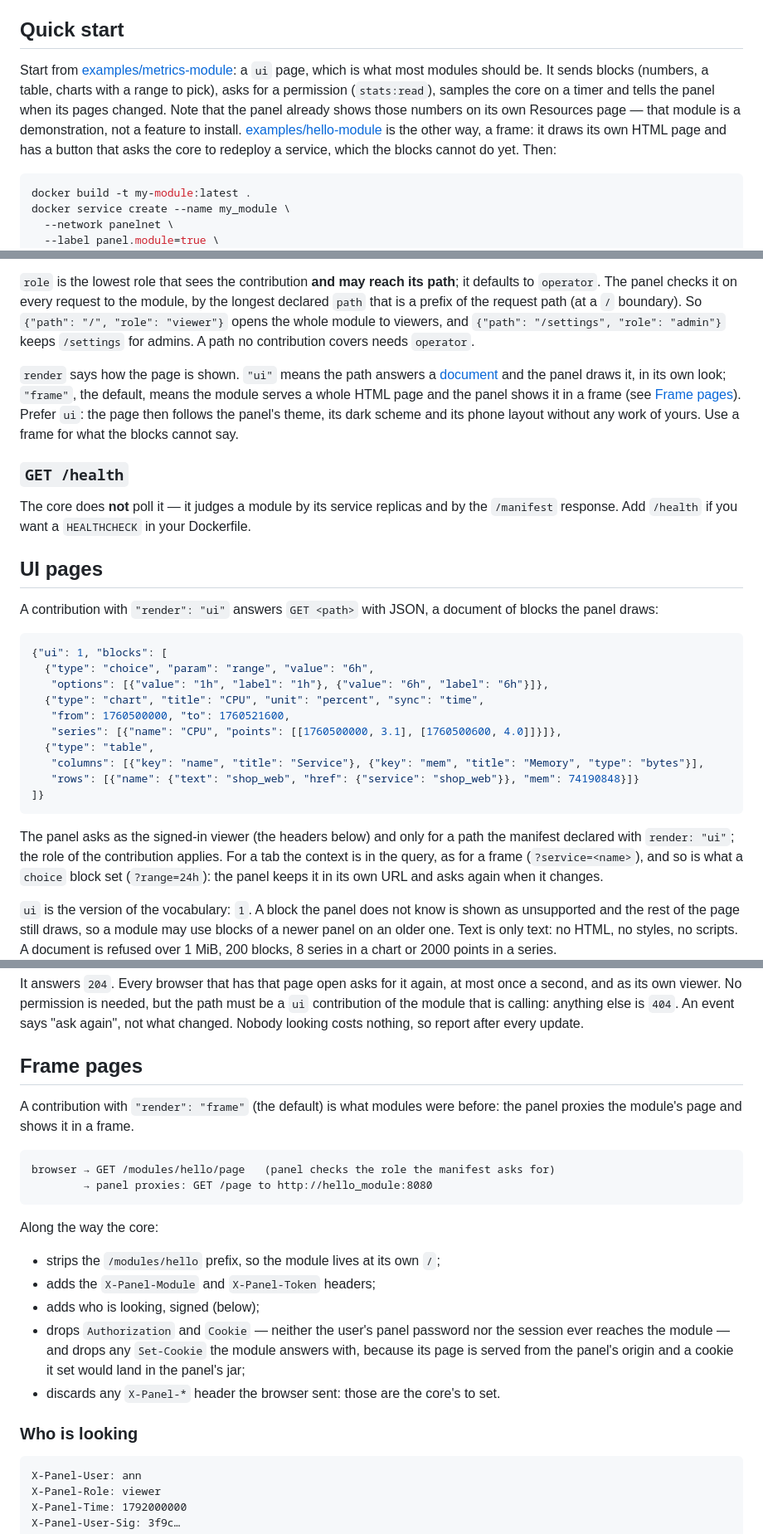
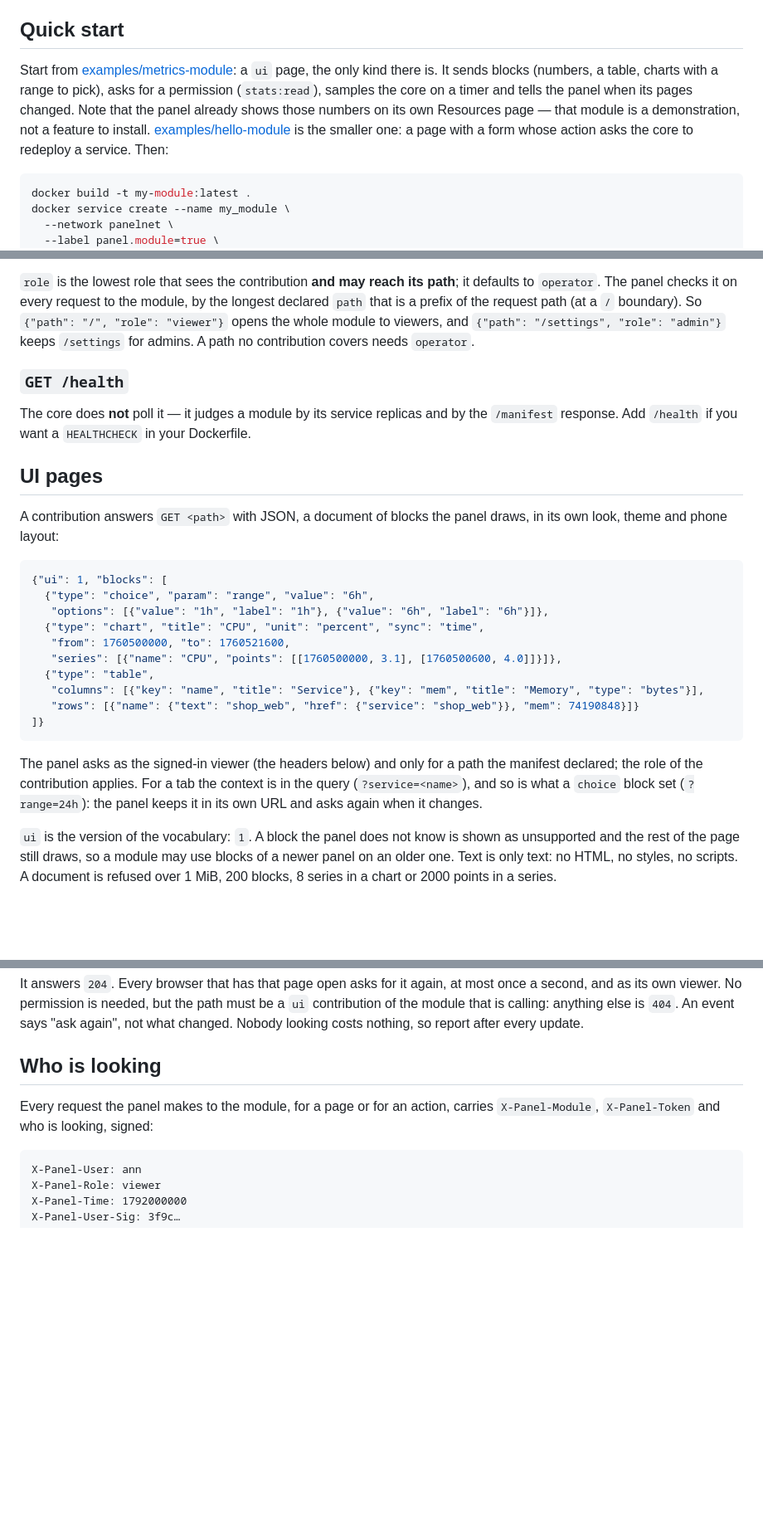
Before and after one commit to modularnost/panel, a Markdown page: docs/modules.md, 3 parts joined by grey strips. Shown at 83% size. Rendered like a GitHub page; blank space fills up the shorter version.

Commit message:
docs(modules): document ui pages as the only mode (#100)

````diff
--- a/docs/modules.md
+++ b/docs/modules.md
@@ -14,14 +14,13 @@ can do.
 ## Quick start
 
 Start from [examples/metrics-module](../examples/metrics-module): a `ui` page,
-which is what most modules should be. It sends blocks (numbers, a table,
+the only kind there is. It sends blocks (numbers, a table,
 charts with a range to pick), asks for a permission (`stats:read`), samples the
 core on a timer and tells the panel when its pages changed. Note that the panel
 already shows those numbers on its own Resources page — that module is a
 demonstration, not a feature to install.
-[examples/hello-module](../examples/hello-module) is the other way, a frame: it
-draws its own HTML page and has a button that asks the core to redeploy a
-service, which the blocks cannot do yet. Then:
+[examples/hello-module](../examples/hello-module) is the smaller one: a page
+with a form whose action asks the core to redeploy a service. Then:
 
 ```sh
 docker build -t my-module:latest .
@@ -113,13 +112,6 @@ by the longest declared `path` that is a prefix of the request path (at a
 viewers, and `{"path": "/settings", "role": "admin"}` keeps `/settings` for
 admins. A path no contribution covers needs `operator`.
 
-`render` says how the page is shown. `"ui"` means the path answers a
-[document](#ui-pages) and the panel draws it, in its own look; `"frame"`, the
-default, means the module serves a whole HTML page and the panel shows it in a
-frame (see [Frame pages](#frame-pages)). Prefer `ui`: the page then follows the
-panel's theme, its dark scheme and its phone layout without any work of yours.
-Use a frame for what the blocks cannot say.
-
 ### `GET /health`
 
 The core does **not** poll it — it judges a module by its service replicas and
@@ -128,8 +120,8 @@ Dockerfile.
 
 ## UI pages
 
-A contribution with `"render": "ui"` answers `GET <path>` with JSON, a document
-of blocks the panel draws:
+A contribution answers `GET <path>` with JSON, a document of blocks the panel
+draws, in its own look, theme and phone layout:
 
 ```json
 {"ui": 1, "blocks": [
@@ -145,8 +137,8 @@ of blocks the panel draws:
 ```
 
 The panel asks as the signed-in viewer (the headers below) and only for a path
-the manifest declared with `render: "ui"`; the role of the contribution applies.
-For a tab the context is in the query, as for a frame (`?service=<name>`), and
+the manifest declared; the role of the contribution applies.
+For a tab the context is in the query (`?service=<name>`), and
 so is what a `choice` block set (`?range=24h`): the panel keeps it in its own
 URL and asks again when it changes.
 
@@ -225,28 +217,10 @@ must be a `ui` contribution of the module that is calling: anything else is
 `404`. An event says "ask again", not what changed. Nobody looking costs
 nothing, so report after every update.
 
-## Frame pages
+## Who is looking
 
-A contribution with `"render": "frame"` (the default) is what modules were
-before: the panel proxies the module's page and shows it in a frame.
-
-```text
-browser → GET /modules/hello/page   (panel checks the role the manifest asks for)
-        → panel proxies: GET /page to http://hello_module:8080
-```
-
-Along the way the core:
-
-- strips the `/modules/hello` prefix, so the module lives at its own `/`;
-- adds the `X-Panel-Module` and `X-Panel-Token` headers;
-- adds who is looking, signed (below);
-- drops `Authorization` and `Cookie` — neither the user's panel password nor the
-  session ever reaches the module — and drops any `Set-Cookie` the module
-  answers with, because its page is served from the panel's origin and a cookie
-  it set would land in the panel's jar;
-- discards any `X-Panel-*` header the browser sent: those are the core's to set.
-
-### Who is looking
+Every request the panel makes to the module, for a page or for an action, carries
+`X-Panel-Module`, `X-Panel-Token` and who is looking, signed:
 
 ```http
 X-Panel-User: ann
````
Also changed, not shown: other parts of docs/modules.md (+8 -25 lines), docs/architecture.md (+25 -34 lines).
